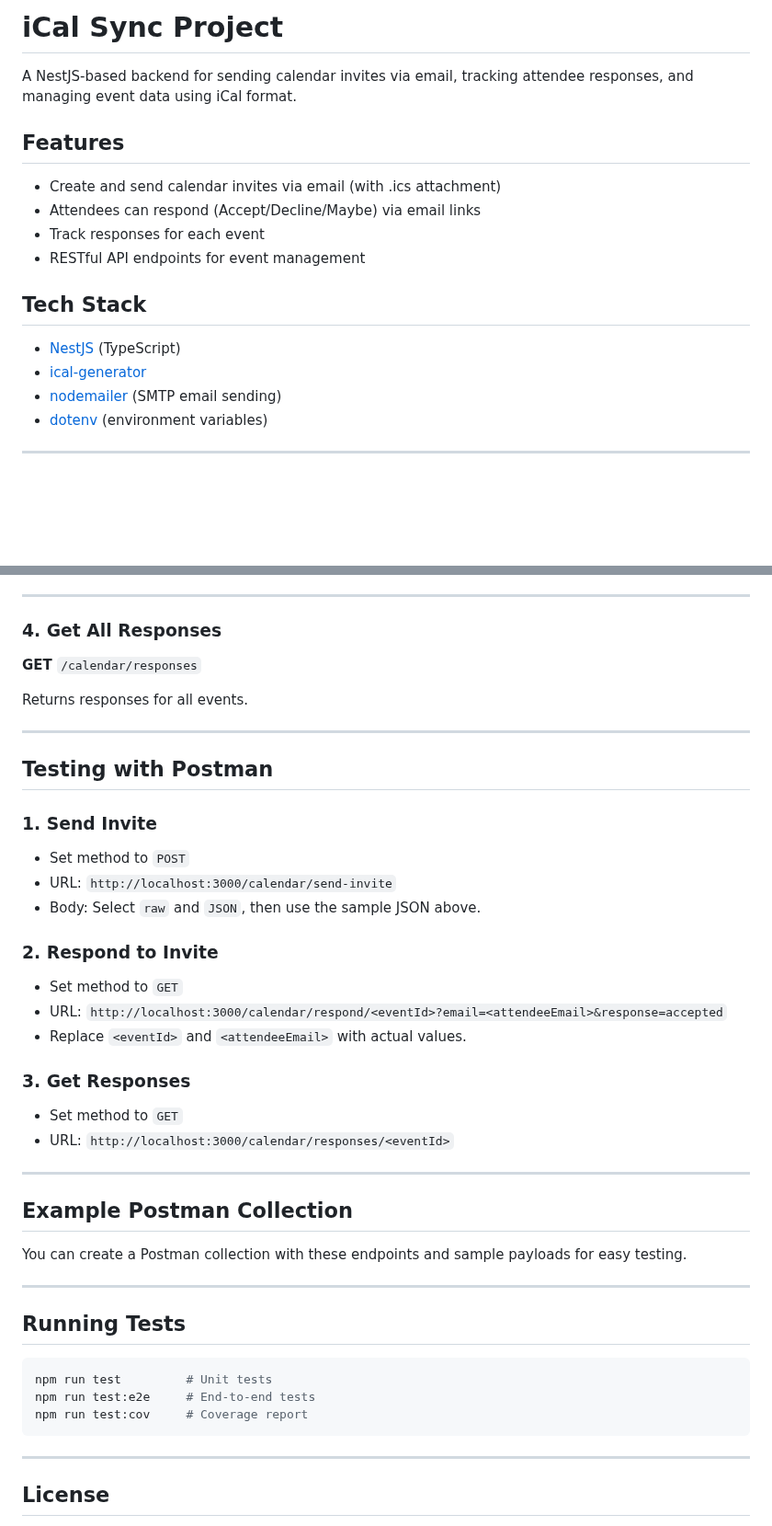
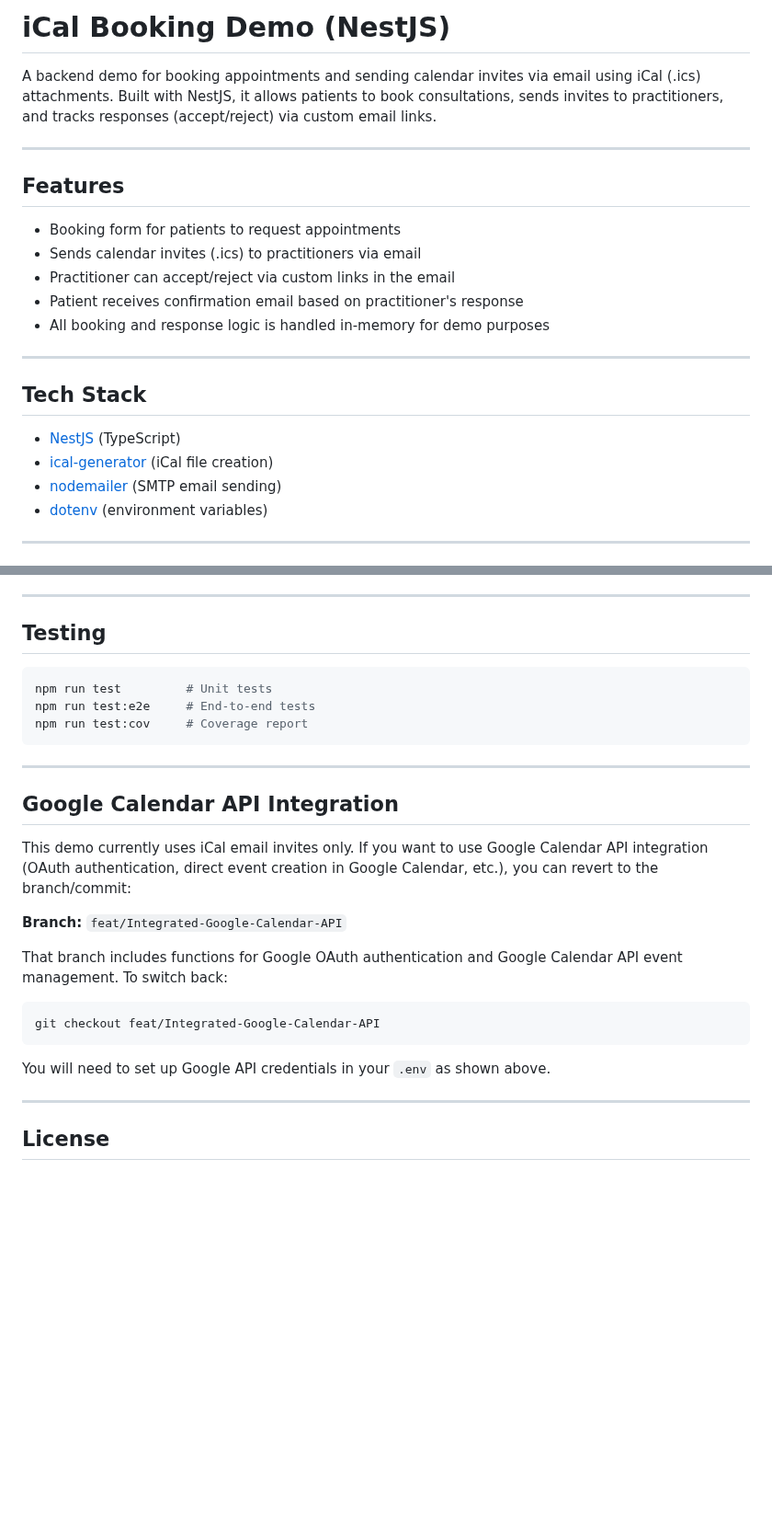
Before and after one commit to asheint/ical-sync-project, a Markdown page: README.md, 2 parts joined by grey strips. Shown at 92% size. GitHub-like rendering; blank space fills up the shorter version.

````diff
--- a/README.md
+++ b/README.md
@@ -1,18 +1,23 @@
-# iCal Sync Project
+# iCal Booking Demo (NestJS)
 
-A NestJS-based backend for sending calendar invites via email, tracking attendee responses, and managing event data using iCal format.
+A backend demo for booking appointments and sending calendar invites via email using iCal (.ics) attachments. Built with NestJS, it allows patients to book consultations, sends invites to practitioners, and tracks responses (accept/reject) via custom email links.
+
+---
 
 ## Features
 
-- Create and send calendar invites via email (with .ics attachment)
-- Attendees can respond (Accept/Decline/Maybe) via email links
-- Track responses for each event
-- RESTful API endpoints for event management
+- Booking form for patients to request appointments
+- Sends calendar invites (.ics) to practitioners via email
+- Practitioner can accept/reject via custom links in the email
+- Patient receives confirmation email based on practitioner's response
+- All booking and response logic is handled in-memory for demo purposes
+
+---
 
 ## Tech Stack
 
 - [NestJS](https://nestjs.com/) (TypeScript)
-- [ical-generator](https://github.com/sebbo2002/ical-generator)
+- [ical-generator](https://github.com/sebbo2002/ical-generator) (iCal file creation)
 - [nodemailer](https://nodemailer.com/) (SMTP email sending)
 - [dotenv](https://www.npmjs.com/package/dotenv) (environment variables)
 
@@ -124,48 +86,29 @@ Returns all responses for a specific event.
 
 ---
 
-### 4. Get All Responses
-
-**GET** `/calendar/responses`
-
-Returns responses for all events.
-
----
-
-## Testing with Postman
-
-### 1. Send Invite
-
-- Set method to `POST`
-- URL: `http://localhost:3000/calendar/send-invite`
-- Body: Select `raw` and `JSON`, then use the sample JSON above.
-
-### 2. Respond to Invite
-
-- Set method to `GET`
-- URL: `http://localhost:3000/calendar/respond/<eventId>?email=<attendeeEmail>&response=accepted`
-- Replace `<eventId>` and `<attendeeEmail>` with actual values.
-
-### 3. Get Responses
-
-- Set method to `GET`
-- URL: `http://localhost:3000/calendar/responses/<eventId>`
-
----
-
-## Example Postman Collection
-
-You can create a Postman collection with these endpoints and sample payloads for easy testing.
-
----
-
-## Running Tests
+## Testing
 
 ```bash
 npm run test         # Unit tests
 npm run test:e2e     # End-to-end tests
 npm run test:cov     # Coverage report
 ```
+
+---
+
+## Google Calendar API Integration
+
+This demo currently uses iCal email invites only. If you want to use Google Calendar API integration (OAuth authentication, direct event creation in Google Calendar, etc.), you can revert to the branch/commit:
+
+**Branch:** `feat/Integrated-Google-Calendar-API`
+
+That branch includes functions for Google OAuth authentication and Google Calendar API event management. To switch back:
+
+```bash
+git checkout feat/Integrated-Google-Calendar-API
+```
+
+You will need to set up Google API credentials in your `.env` as shown above.
 
 ---
 
````
Also changed, not shown: other parts of README.md (+19 -62 lines).
